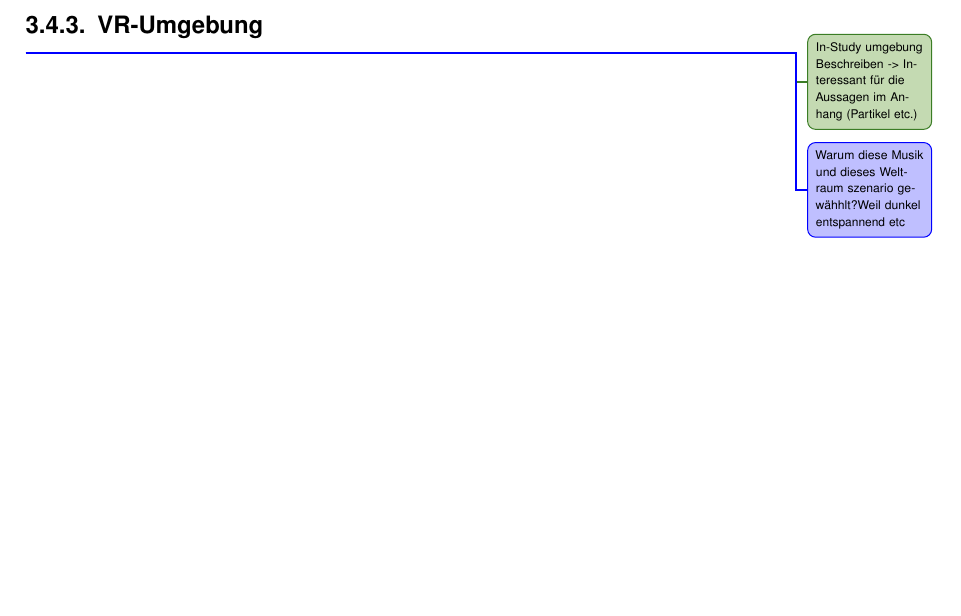
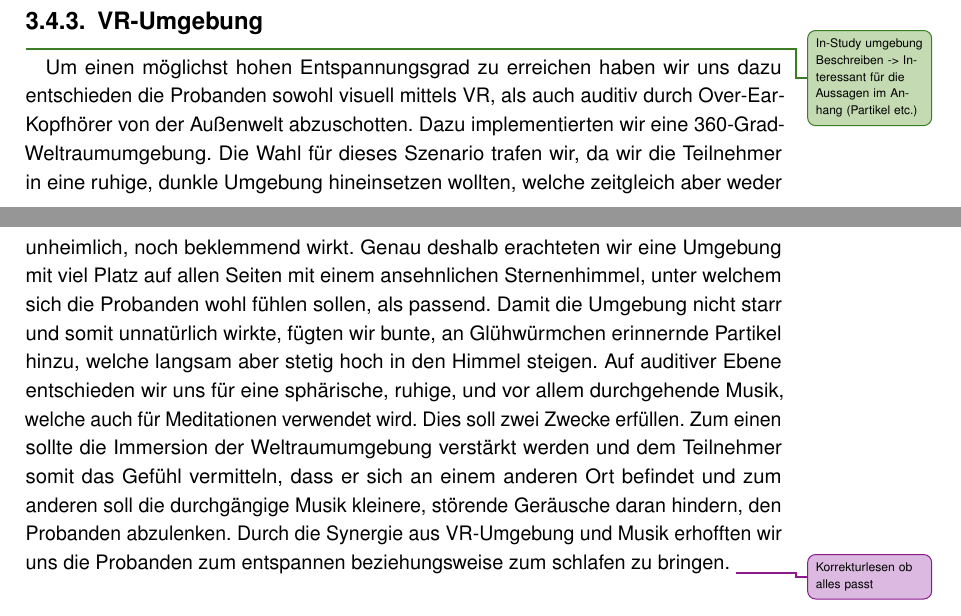
Before and after one commit to tlahmann/mci-af, a LaTeX thesis (MCI-Resync-Documentation.tex, which reads chapters/40Implementation.tex): part of page 26 of 46 before the commit and two parts of pages 26 and 27 of 47 after it, the two joined at a grey line, cut so that both start at the same text, the shorter picture padded with empty space. Compiled offline with pdfLaTeX.

Commit message:
VR-Umgebung: Text warum wir uns für diese Umgebung entschieden haben formuliert

```diff
--- a/chapters/40Implementation.tex
+++ b/chapters/40Implementation.tex
@@ -37,4 +37,8 @@ Für die Aufgaben werden die folgenden werte erfasst:
 
 \subsection{VR-Umgebung}
 \todoTob{In-Study umgebung Beschreiben -> Interessant für die Aussagen im Anhang (Partikel etc.)}
-\todoLuc{Warum diese Musik und dieses Weltraum szenario gewähhlt?Weil dunkel entspannend etc}
+
+Um einen möglichst hohen Entspannungsgrad zu erreichen haben wir uns dazu entschieden die Probanden sowohl visuell mittels VR, als auch auditiv durch Over-Ear-Kopfhörer von der Außenwelt abzuschotten. Dazu implementierten wir eine 360-Grad-Weltraumumgebung. Die Wahl für dieses Szenario trafen wir, da wir die Teilnehmer in eine ruhige, dunkle Umgebung hineinsetzen wollten, welche zeitgleich aber weder unheimlich, noch beklemmend wirkt. Genau deshalb erachteten wir eine Umgebung mit viel Platz auf allen Seiten mit einem ansehnlichen Sternenhimmel, unter welchem sich die Probanden wohl fühlen sollen, als passend. Damit die Umgebung nicht starr und somit unnatürlich wirkte, fügten wir bunte, an Glühwürmchen erinnernde Partikel hinzu, welche langsam aber stetig hoch in den Himmel steigen.
+Auf auditiver Ebene entschieden wir uns für eine sphärische, ruhige, und vor allem durchgehende Musik, welche auch für Meditationen verwendet wird. Dies soll zwei Zwecke erfüllen. Zum einen sollte die Immersion der Weltraumumgebung verstärkt werden und dem Teilnehmer somit das Gefühl vermitteln, dass er sich an einem anderen Ort befindet und zum anderen soll die durchgängige Musik kleinere, störende Geräusche daran hindern, den Probanden abzulenken.
+Durch die Synergie aus VR-Umgebung und Musik erhofften wir uns die Probanden zum entspannen beziehungsweise zum schlafen zu bringen.
+\todoAll{Korrekturlesen ob alles passt}
```
